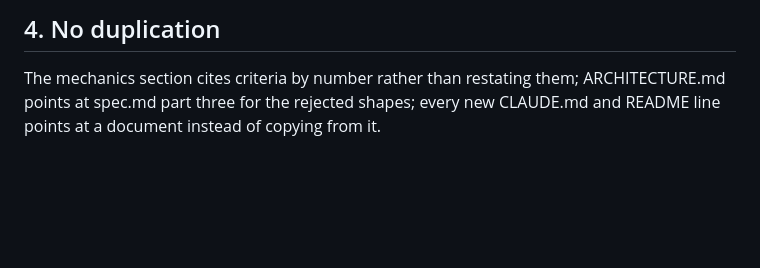
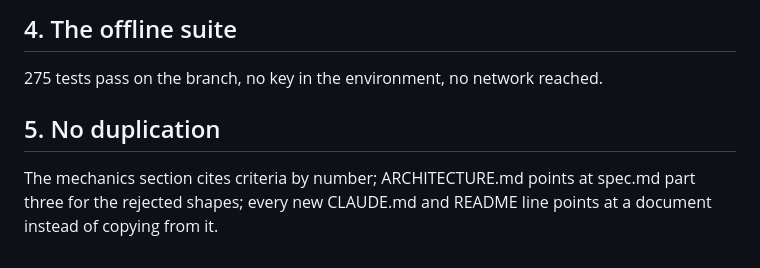
Before and after one commit to ShaharAviram1/Tribunal, a Markdown page: docs/06-merge-packs/docs-pass-pack.md, the part around one of its changes. GitHub-like rendering; blank space fills up the shorter version.

```diff
--- a/docs/06-merge-packs/docs-pass-pack.md
+++ b/docs/06-merge-packs/docs-pass-pack.md
@@ -40,6 +51,10 @@ file and every cross-document contradiction. It returned eleven claims and four
 
-## 4. No duplication
+## 4. The offline suite
 
-The mechanics section cites criteria by number rather than restating them; ARCHITECTURE.md
-points at spec.md part three for the rejected shapes; every new CLAUDE.md and README line
-points at a document instead of copying from it.
+275 tests pass on the branch, no key in the environment, no network reached.
+
+## 5. No duplication
+
+The mechanics section cites criteria by number; ARCHITECTURE.md points at spec.md part three
+for the rejected shapes; every new CLAUDE.md and README line points at a document instead of
+copying from it.
```
Also changed, not shown: other parts of docs/06-merge-packs/docs-pass-pack.md (+38 -27 lines).
